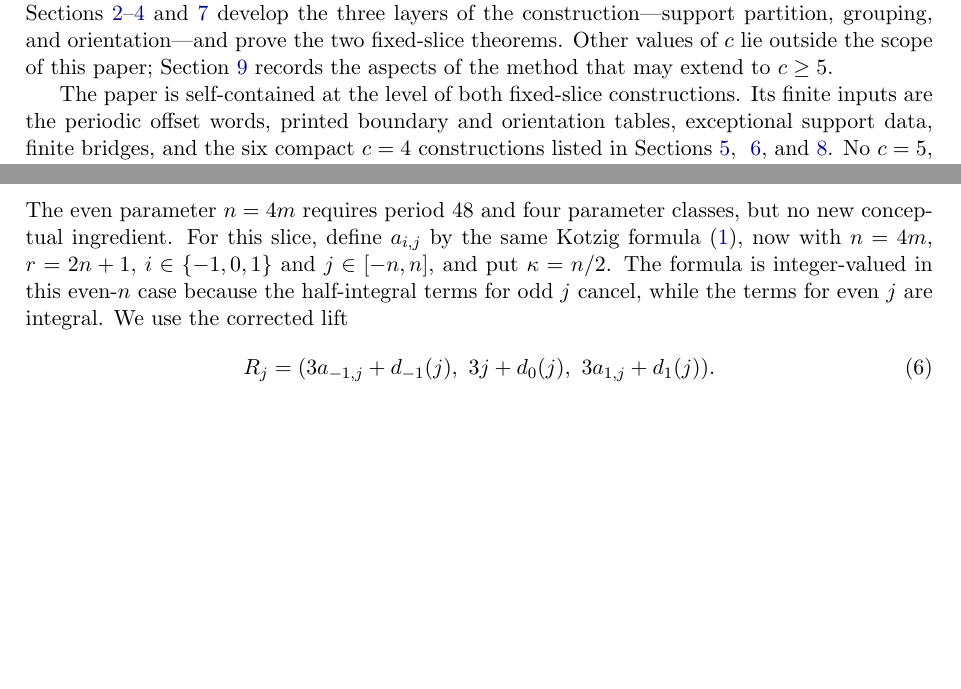
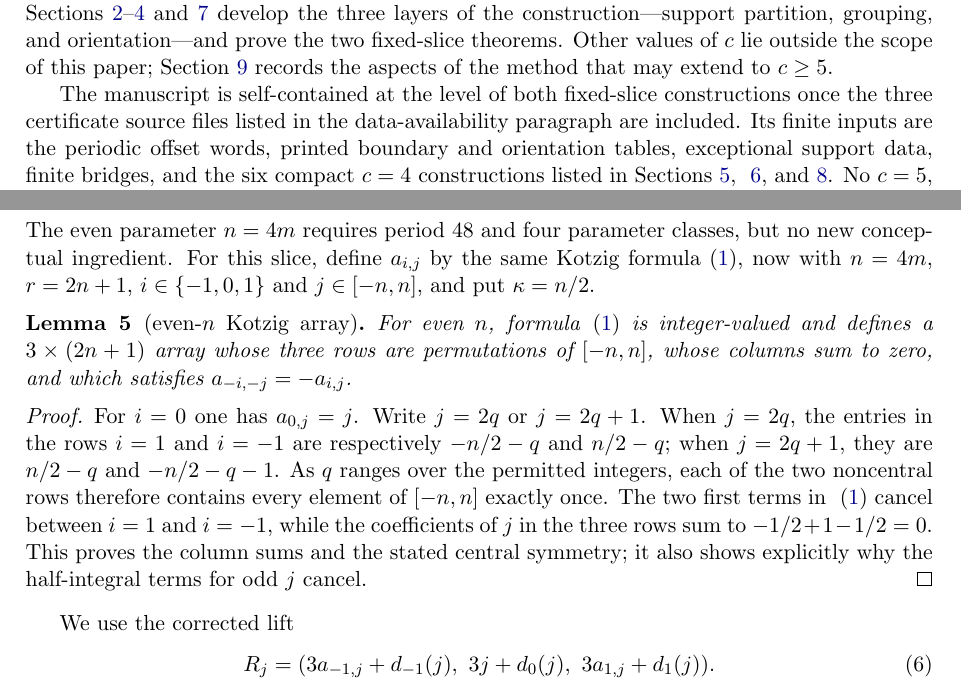
Before and after one commit to matheorist/heffter-width3-c34, a LaTeX paper (paper/IHS_m_3_3_standalone.tex): two parts of pages 2 and 10 of 17, joined at a grey line, cut so that both start at the same text, the shorter picture padded with empty space. Compiled offline with pdfLaTeX.

Commit message:
Clarify even-order Kotzig lemma and compressed certificates

```diff
--- a/paper/IHS_m_3_3_standalone.tex
+++ b/paper/IHS_m_3_3_standalone.tex
@@ -188,7 +188,8 @@ construction---support partition, grouping, and orientation---and prove the two
 outside the scope of this paper; Section~\ref{sec:remarks} records the aspects of the method that may
 extend to $c\ge5$.
 
-The paper is self-contained at the level of both fixed-slice constructions. Its finite inputs are the
+The manuscript is self-contained at the level of both fixed-slice constructions once the three
+certificate source files listed in the data-availability paragraph are included. Its finite inputs are the
 periodic offset words, printed boundary and orientation tables, exceptional support data, finite bridges,
 and the six compact $c=4$ constructions listed in Sections~\ref{sec:certificates},
 ~\ref{sec:small-data}, and~\ref{sec:c4-data}. No $c=5$, $c=7$, or width-five certificate is used in
@@ -499,8 +500,23 @@ supports of the three arrays is exactly $[1,63]$.
 The even parameter $n=4m$ requires period $48$ and four parameter classes, but no new conceptual
 ingredient. For this slice, define $a_{i,j}$ by the same Kotzig formula~\eqref{eq:kotzig}, now with
 $n=4m$, $r=2n+1$, $i\in\{-1,0,1\}$ and $j\in[-n,n]$, and put $\kappa=n/2$.
-The formula is integer-valued in this even-$n$ case because the half-integral terms for odd $j$
-cancel, while the terms for even $j$ are integral. We use the corrected lift
+
+\begin{lemma}[even-$n$ Kotzig array]\label{lem:even-kotzig}
+For even $n$, formula~\eqref{eq:kotzig} is integer-valued and defines a $3\times(2n+1)$
+array whose three rows are permutations of $[-n,n]$, whose columns sum to zero, and which satisfies
+$a_{-i,-j}=-a_{i,j}$.
+\end{lemma}
+\begin{proof}
+For $i=0$ one has $a_{0,j}=j$.  Write $j=2q$ or $j=2q+1$.  When $j=2q$, the entries in
+the rows $i=1$ and $i=-1$ are respectively $-n/2-q$ and $n/2-q$; when $j=2q+1$, they are
+$n/2-q$ and $-n/2-q-1$.  As $q$ ranges over the permitted integers, each of the two noncentral
+rows therefore contains every element of $[-n,n]$ exactly once.  The two first terms in
+~\eqref{eq:kotzig} cancel between $i=1$ and $i=-1$, while the coefficients of $j$ in the three
+rows sum to $-1/2+1-1/2=0$.  This proves the column sums and the stated central symmetry; it also
+shows explicitly why the half-integral terms for odd $j$ cancel.
+\end{proof}
+
+We use the corrected lift
 \begin{equation}\label{eq:c4lift}
 R_j=(3a_{-1,j}+d_{-1}(j),\ 3j+d_0(j),\ 3a_{1,j}+d_1(j)).
 \end{equation}
```
Also changed, not shown: paper/c4_compact_certificate_body.tex (+1 -1 lines), paper/IHS_m_3_3_standalone.tex (4 more changed lines).
